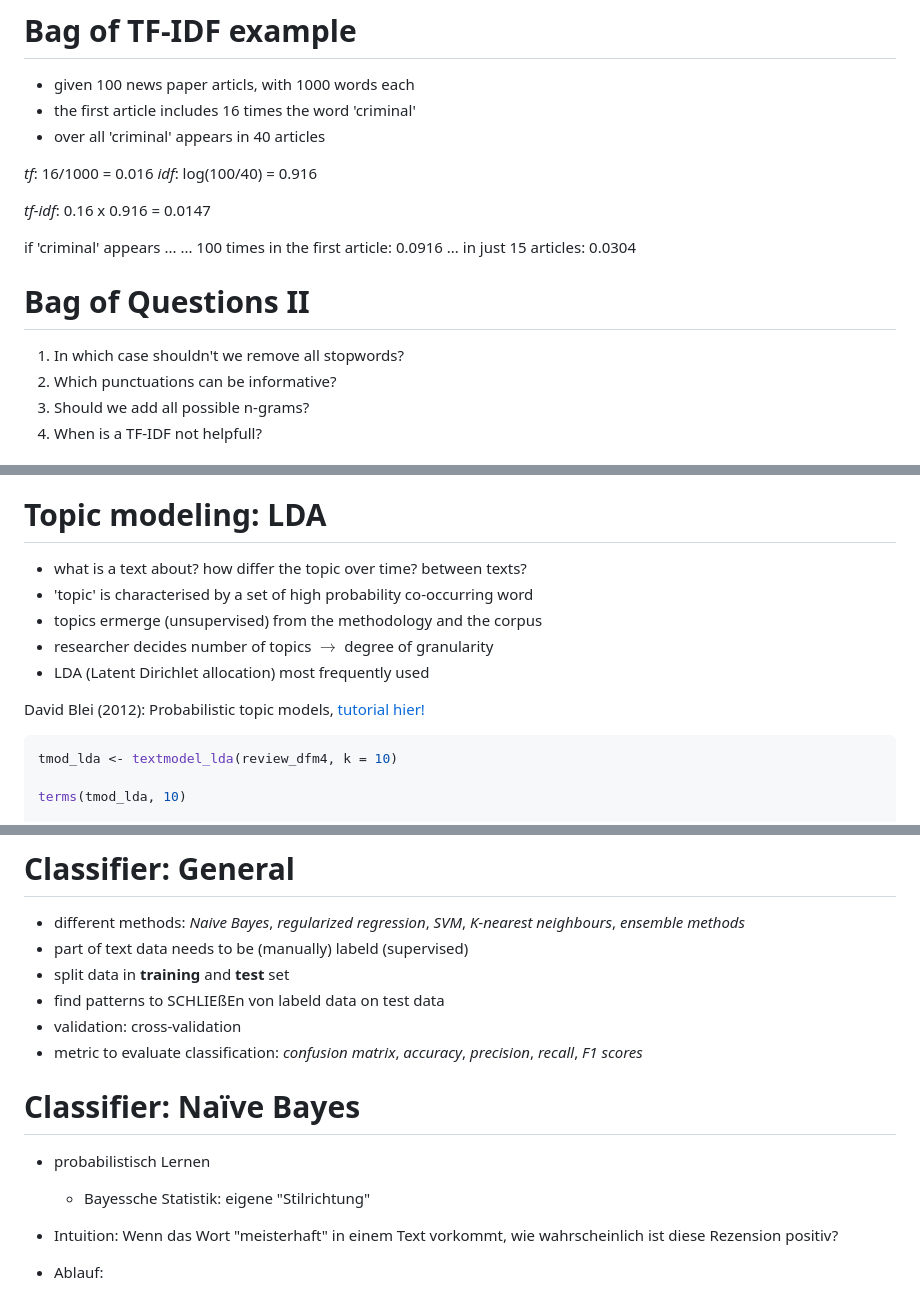
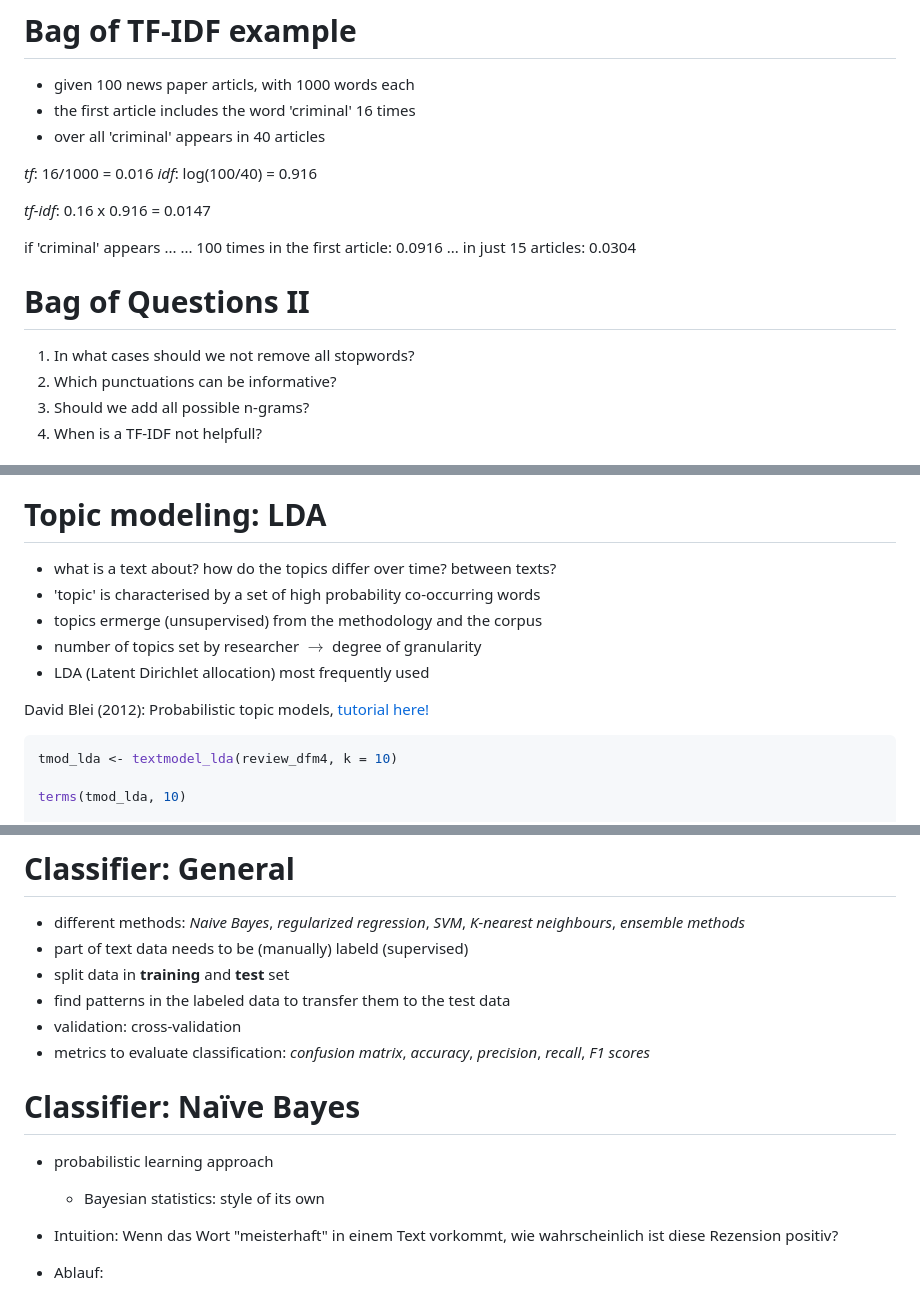
Before and after one commit to StefanMunnes/SICSS_2023, a Markdown page: sessions/day4_text_analysis_1/day4_text_analysis_1.md, 3 parts joined by grey strips. Rendered like a GitHub page.

````diff
--- a/sessions/day4_text_analysis_1/day4_text_analysis_1.md
+++ b/sessions/day4_text_analysis_1/day4_text_analysis_1.md
@@ -140,7 +140,7 @@ $\mathrm{idf}(t, D) = \log \frac{N}{|\{d \in D: t \in d\}|}$
 # Bag of **TF-IDF example**
 
 - given 100 news paper articls, with 1000 words each
-- the first article includes 16 times the word 'criminal'
+- the first article includes the word 'criminal' 16 times
 - over all 'criminal' appears in 40 articles
 
 *tf*: 16/1000 = 0.016
@@ -155,7 +155,7 @@ if 'criminal' appears ...
 
 # Bag of **Questions II**
 
-1. In which case shouldn't we remove all stopwords?
+1. In what cases should we not remove all stopwords?
 2. Which punctuations can be informative?
 3. Should we add all possible n-grams?
 4. When is a TF-IDF not helpfull?
@@ -322,13 +322,13 @@ textstat_polarity(dfm_dic)
 
 # Topic modeling: LDA
 
-- what is a text about? how differ the topic over time? between texts?
-- 'topic' is characterised by a set of high probability co-occurring word
+- what is a text about? how do the topics differ over time? between texts?
+- 'topic' is characterised by a set of high probability co-occurring words
 - topics ermerge (unsupervised) from the methodology and the corpus
-- researcher decides number of topics $\rightarrow$ degree of granularity
+- number of topics set by researcher $\rightarrow$ degree of granularity
 - LDA (Latent Dirichlet allocation) most frequently used
 
-David Blei (2012): Probabilistic topic models, [tutorial hier!](https://cbail.github.io/SICSS_Topic_Modeling.html)
+David Blei (2012): Probabilistic topic models, [tutorial here!](https://cbail.github.io/SICSS_Topic_Modeling.html)
 
 
 ```r
@@ -350,15 +350,15 @@ terms(tmod_lda, 10)
 - different methods: *Naive Bayes*, *regularized regression*, *SVM*, *K-nearest neighbours*, *ensemble methods*
 - part of text data needs to be (manually) labeld (supervised)
 - split data in **training** and **test** set
-- find patterns to SCHLIEßEn von labeld data on test data
+- find patterns in the labeled data to transfer them to the test data
 - validation: cross-validation
-- metric to evaluate classification: *confusion matrix*, *accuracy*, *precision*, *recall*, *F1 scores*
+- metrics to evaluate classification: *confusion matrix*, *accuracy*, *precision*, *recall*, *F1 scores*
 
 
 # Classifier: Naïve Bayes
 
-  - probabilistisch Lernen
-    - Bayessche Statistik: eigene "Stilrichtung"
+  - probabilistic learning approach
+    - Bayesian statistics: style of its own
   - Intuition: Wenn das Wort "meisterhaft" in einem Text vorkommt, wie wahrscheinlich ist diese Rezension positiv?
 
   - Ablauf:
````
Also changed, not shown: other parts of sessions/day4_text_analysis_1/day4_text_analysis_1.md (+22 -23 lines).
